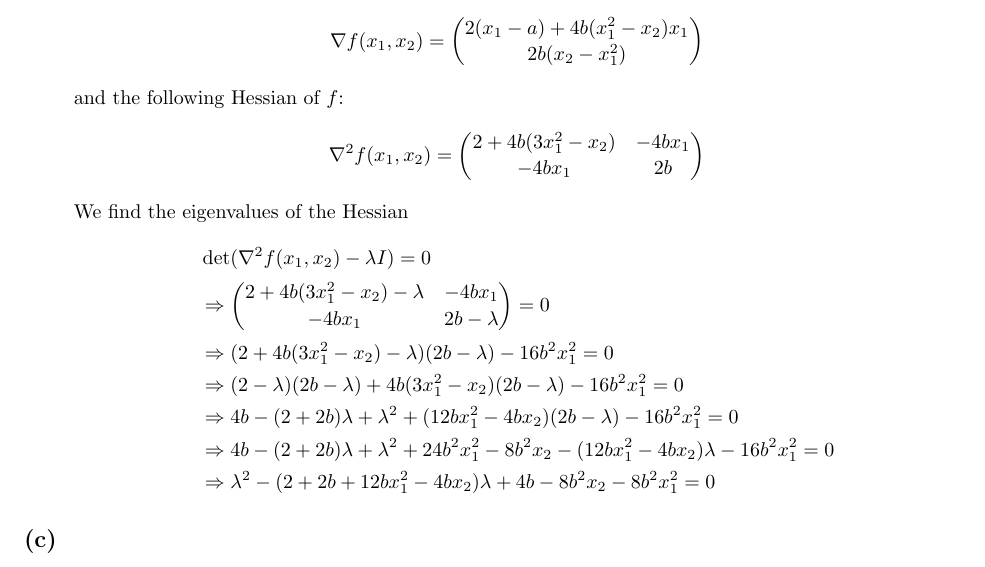
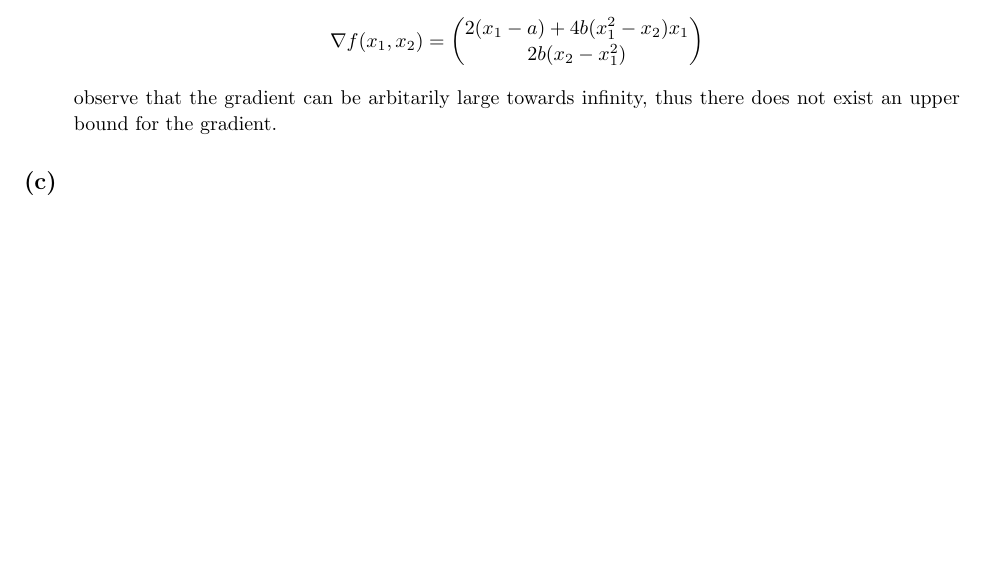
Before and after one commit to Kanakanajm/opt24, a LaTeX document (a2/sol/a2sol.tex): part of page 4 of 4, cut so that both start at the same text, the shorter picture padded with empty space. Compiled offline with pdfLaTeX.

Commit message:
Add a2-3b

```diff
--- a/a2/sol/a2sol.tex
+++ b/a2/sol/a2sol.tex
@@ -279,26 +279,8 @@
                 2b(x_2 - x_1^2)
             \end{pmatrix}
         \]
-        and the following Hessian of $f$:
-        \[
-            \nabla^2 f(x_1, x_2) = \begin{pmatrix}
-                2 + 4b(3x_1^2 - x_2) & -4bx_1\\
-                -4bx_1 & 2b
-            \end{pmatrix}
-        \]
-        We find the eigenvalues of the Hessian
-       \begin{align*}
-            &\det(\nabla^2 f(x_1, x_2) - \lambda I) = 0\\
-            &\Rightarrow \begin{pmatrix}
-                2 + 4b(3x_1^2 - x_2) - \lambda & -4bx_1\\
-                -4bx_1 & 2b - \lambda
-            \end{pmatrix} = 0\\
-            &\Rightarrow (2 + 4b(3x_1^2 - x_2) - \lambda)(2b - \lambda) - 16b^2x_1^2 = 0\\
-            &\Rightarrow (2 - \lambda)(2b - \lambda) + 4b(3x_1^2 - x_2)(2b - \lambda) - 16b^2x_1^2 = 0\\
-            &\Rightarrow 4b - (2 + 2b)\lambda + \lambda^2 + (12bx_1^2 - 4bx_2) (2b - \lambda)- 16b^2x_1^2 = 0\\
-            &\Rightarrow 4b - (2 + 2b)\lambda + \lambda^2 + 24b^2x_1^2 - 8b^2x_2 - (12bx_1^2 - 4bx_2)\lambda - 16b^2x_1^2 = 0\\
-            &\Rightarrow \lambda^2 - (2 + 2b + 12bx_1^2 - 4bx_2)\lambda + 4b - 8b^2x_2 - 8b^2x_1^2 = 0
-        \end{align*}
+        observe that the gradient can be arbitarily large towards infinity,
+        thus there does not exist an upper bound for the gradient.
     \end{homeworkSubsection}
     \begin{homeworkSubsection}{(c)}
         Take $x = (-1, 1), y = (0, 0), \lambda = 0.5$ we have
```
Also changed, not shown: a2/sol/a2sol.pdf.
